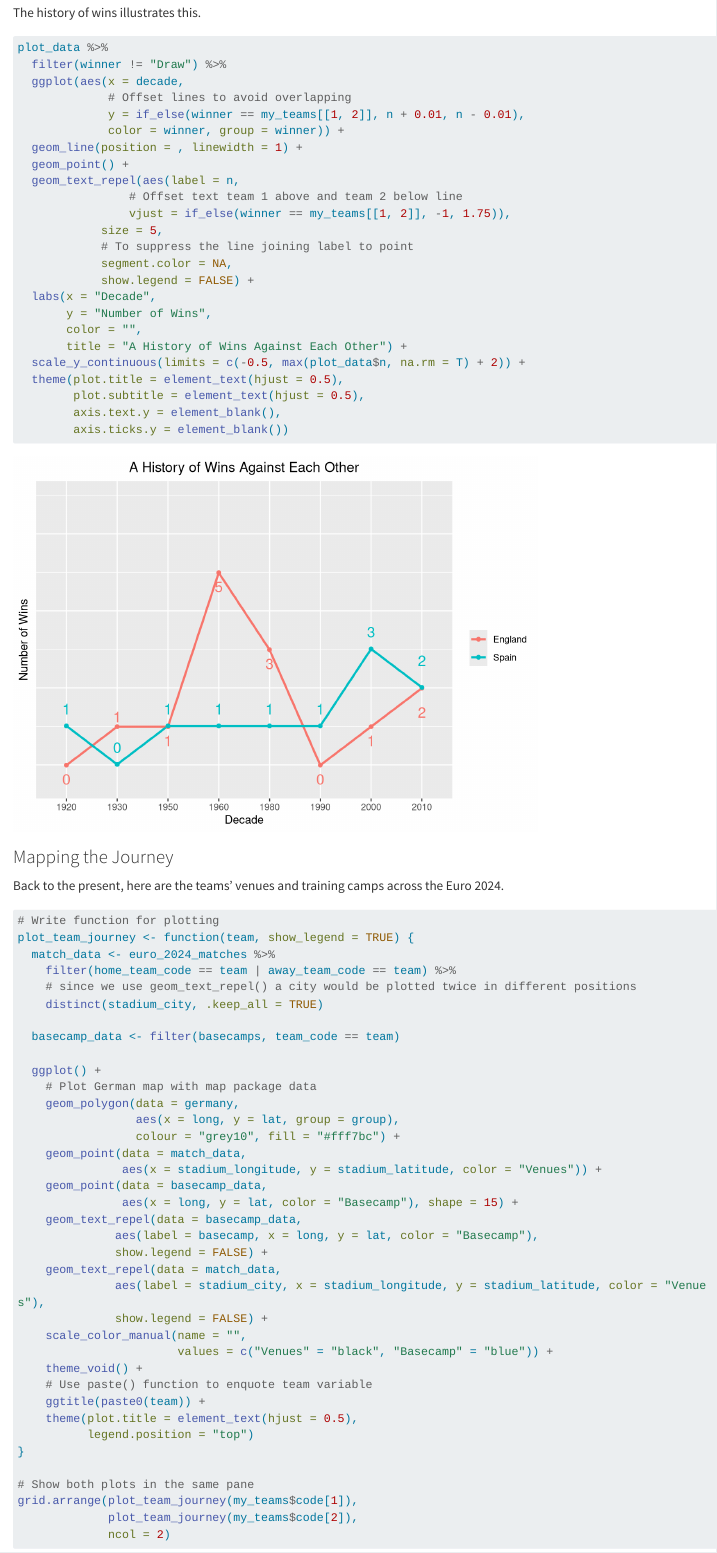
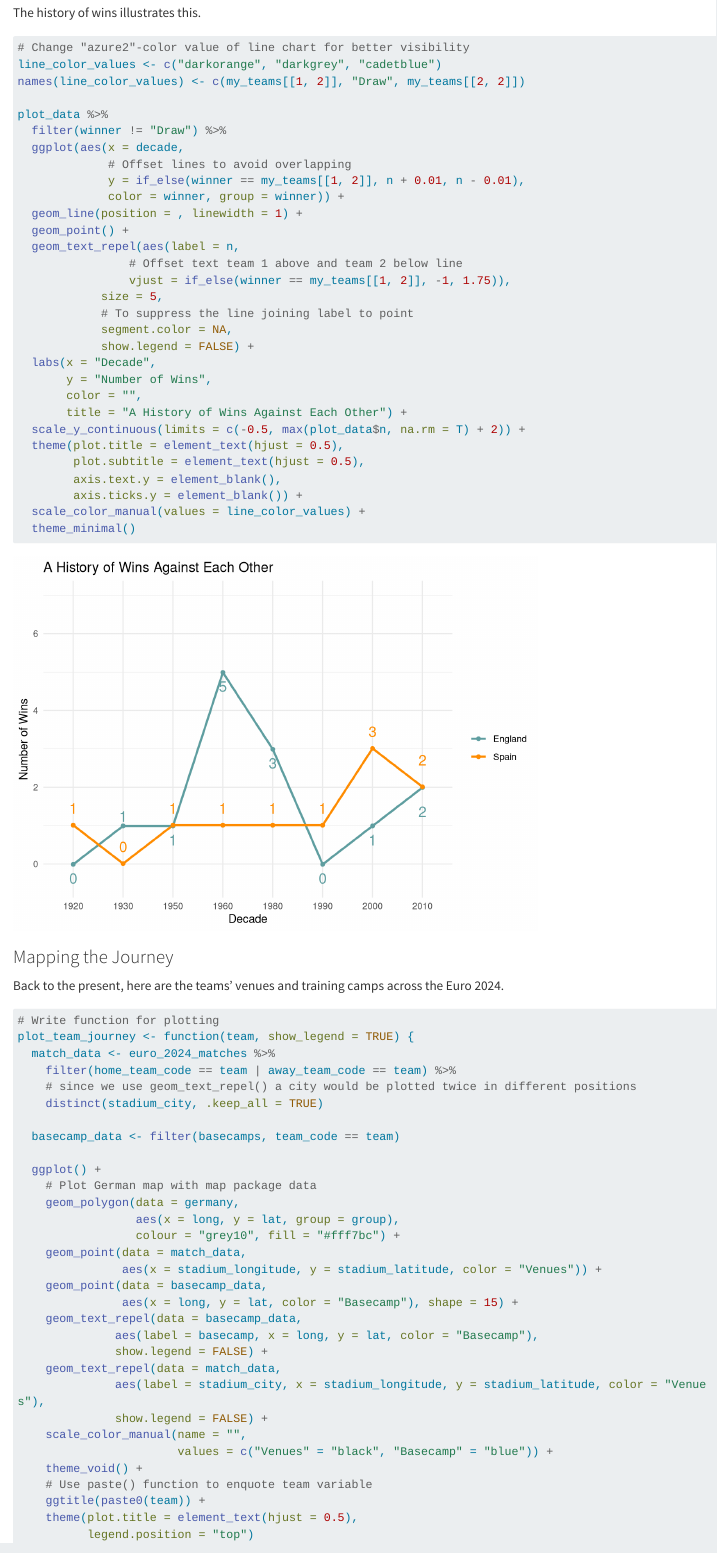
Before and after one commit to dani-f/Euro_2024, a Quarto document (Spain_vs_England.qmd): the page in a window 1100 px wide, from 3850 px down. Rendered offline with R 4.5, knitr and Pandoc in place of Quarto, with nearby package versions; drawn as R Markdown's standard HTML page in place of the format the file asks for; code that draws random numbers runs with fixed seeds of ours; some code elsewhere in the file could not run offline; long lines of code are wrapped.

Commit message:
upload final report

````diff
--- a/Spain_vs_England.qmd
+++ b/Spain_vs_England.qmd
@@ -206,6 +206,10 @@ The history of wins illustrates this.
 ```{r}
 #| label: line chart
 
+# Change "azure2"-color value of line chart for better visibility
+line_color_values <- c("darkorange", "darkgrey", "cadetblue")
+names(line_color_values) <- c(my_teams[[1, 2]], "Draw", my_teams[[2, 2]])
+
 plot_data %>%
   filter(winner != "Draw") %>%
   ggplot(aes(x = decade,
@@ -229,7 +233,9 @@ plot_data %>%
   theme(plot.title = element_text(hjust = 0.5),
         plot.subtitle = element_text(hjust = 0.5),
         axis.text.y = element_blank(),
-        axis.ticks.y = element_blank())
+        axis.ticks.y = element_blank()) +
+  scale_color_manual(values = line_color_values) +
+  theme_minimal()
 
 ```
 
````
Also changed, not shown: Spain_vs_England.md, Spain_vs_England_files/figure-commonmark/chart average goals-1.png, Spain_vs_England_files/figure-commonmark/line chart-1.png, Spain_vs_England_files/figure-commonmark/maps-1.png, Spain_vs_England.qmd (2 more changed lines).
